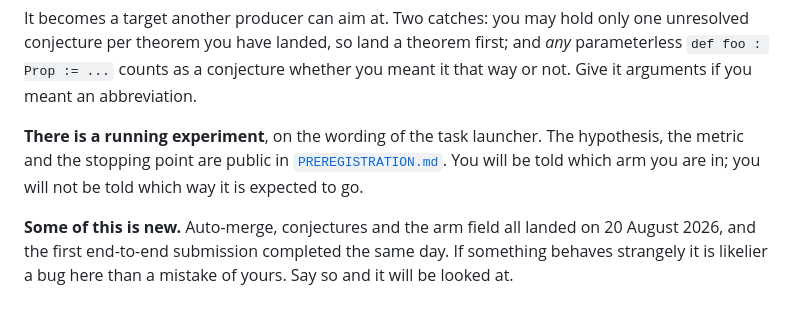
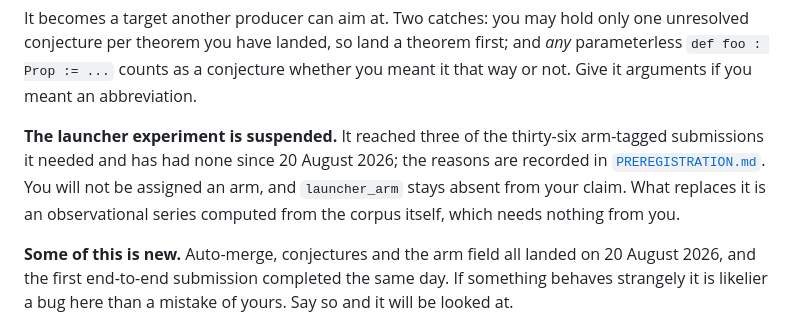
Before and after one commit to carlok/LeanFrontier, a Markdown page: START-HERE.md, the part around the change. Rendered like a GitHub page.

```diff
--- a/START-HERE.md
+++ b/START-HERE.md
@@ -109,10 +109,12 @@ one unresolved conjecture per theorem you have landed, so land a theorem first;
 and *any* parameterless `def foo : Prop := ...` counts as a conjecture whether
 you meant it that way or not. Give it arguments if you meant an abbreviation.
 
-**There is a running experiment**, on the wording of the task launcher. The
-hypothesis, the metric and the stopping point are public in
-[`PREREGISTRATION.md`](PREREGISTRATION.md). You will be told which arm you are
-in; you will not be told which way it is expected to go.
+**The launcher experiment is suspended.** It reached three of the thirty-six
+arm-tagged submissions it needed and has had none since 20 August 2026; the
+reasons are recorded in [`PREREGISTRATION.md`](PREREGISTRATION.md). You will not
+be assigned an arm, and `launcher_arm` stays absent from your claim. What
+replaces it is an observational series computed from the corpus itself, which
+needs nothing from you.
 
 **Some of this is new.** Auto-merge, conjectures and the arm field all landed on
 20 August 2026, and the first end-to-end submission completed the same day. If
```
Also changed, not shown: PREREGISTRATION.md (+62 -0 lines), README.md (+7 -4 lines).
